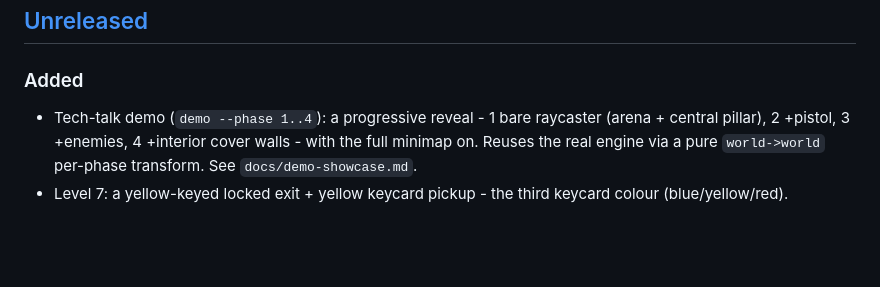
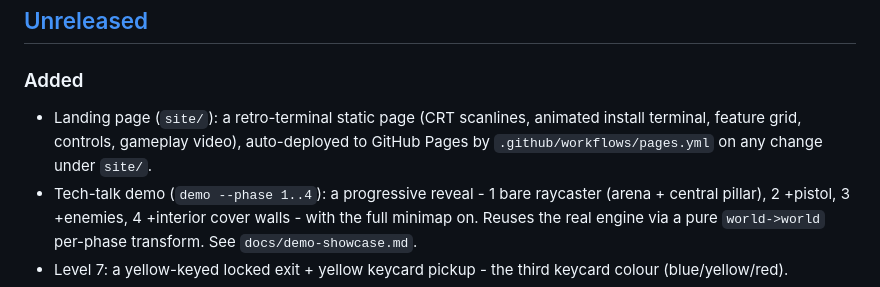
Before and after one commit to Chemaclass/phel-doom, a Markdown page: CHANGELOG.md, the part around the change. GitHub-like rendering; blank space fills up the shorter version.

```diff
--- a/CHANGELOG.md
+++ b/CHANGELOG.md
@@ -11,6 +11,7 @@ User-facing changes (`feat:`, `fix:`, `perf:`) belong under `## [Unreleased]` un
 
 ### Added
 
+- Landing page (`site/`): a retro-terminal static page (CRT scanlines, animated install terminal, feature grid, controls, gameplay video), auto-deployed to GitHub Pages by `.github/workflows/pages.yml` on any change under `site/`.
 - Tech-talk demo (`demo --phase 1..4`): a progressive reveal - 1 bare raycaster (arena + central pillar), 2 +pistol, 3 +enemies, 4 +interior cover walls - with the full minimap on. Reuses the real engine via a pure `world->world` per-phase transform. See `docs/demo-showcase.md`.
 - Level 7: a yellow-keyed locked exit + yellow keycard pickup - the third keycard colour (blue/yellow/red).
 
```
Also changed, not shown: site/screenshot.png (added), 2 other files.
